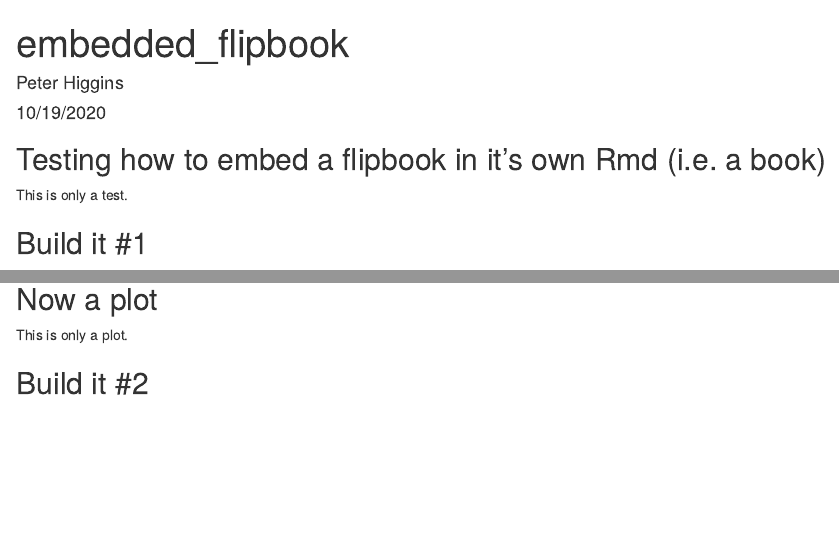
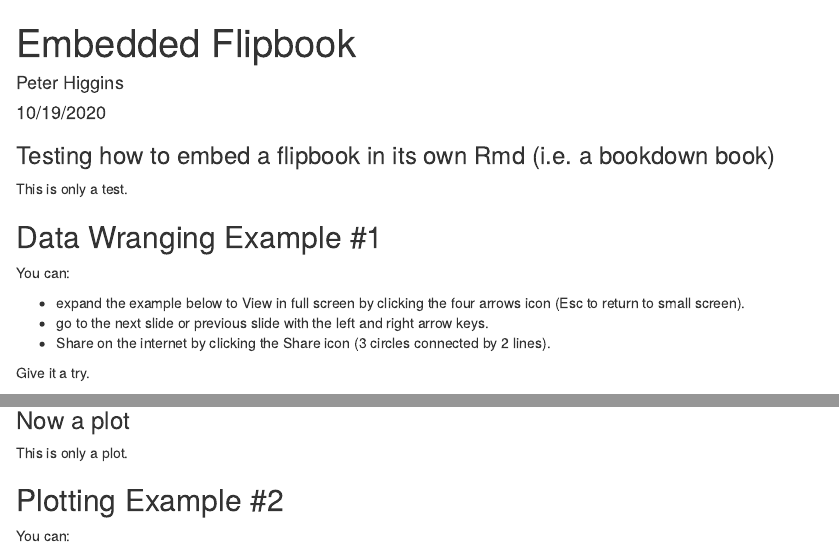
Before and after one commit to higgi13425/mini_flipbooks, an R Markdown document (embed_flipbook.Rmd): the page in a window 1100 px wide, from its top, and a second part further down, joined at a grey line. Rendered offline with R 4.5, knitr and Pandoc, with nearby package versions; some code elsewhere in the file could not run offline; column names are cleaned by a stand-in for the janitor package.

Commit message:
updated text, instructions, fixed typo.

````diff
--- a/embed_flipbook.Rmd
+++ b/embed_flipbook.Rmd
@@ -16,7 +16,7 @@ library(xaringanExtra)
 data <- medicaldata::blood_storage
 ```
 
-## Testing how to embed a flipbook in it's own Rmd (i.e. a book)
+### Testing how to embed a flipbook in its own Rmd (i.e. a bookdown book)
 
 This is only a test.
 
@@ -27,14 +27,22 @@ data %>%
   filter(units > 1)
 ```
 
-## Build it #1
+## Data Wranging Example #1
+
+You can:
+
+- expand the example below to View in full screen by clicking the four arrows icon (Esc to return to small screen).
+- go to the next slide or previous slide with the left and right arrow keys.
+- Share on the internet by clicking the Share icon (3 circles connected by 2 lines).
+
+Give it a try.
 
 ```{r build_fb1, message=FALSE, warning = FALSE, echo=FALSE}
 build_instant_flipbook(chunk_name = "wrangle", use_share_again = T,
       font_size = 120)
 ```
 
-## Now a plot
+### Now a plot
 
 This is only a plot.
 
@@ -54,4 +62,6 @@ data %>%
 
 ```
 
-## Build it #2
+## Plotting Example #2
+
+You can:
````
Also changed, not shown: embed_flipbook.html, embed_flipbook.Rmd (8 more changed lines).
